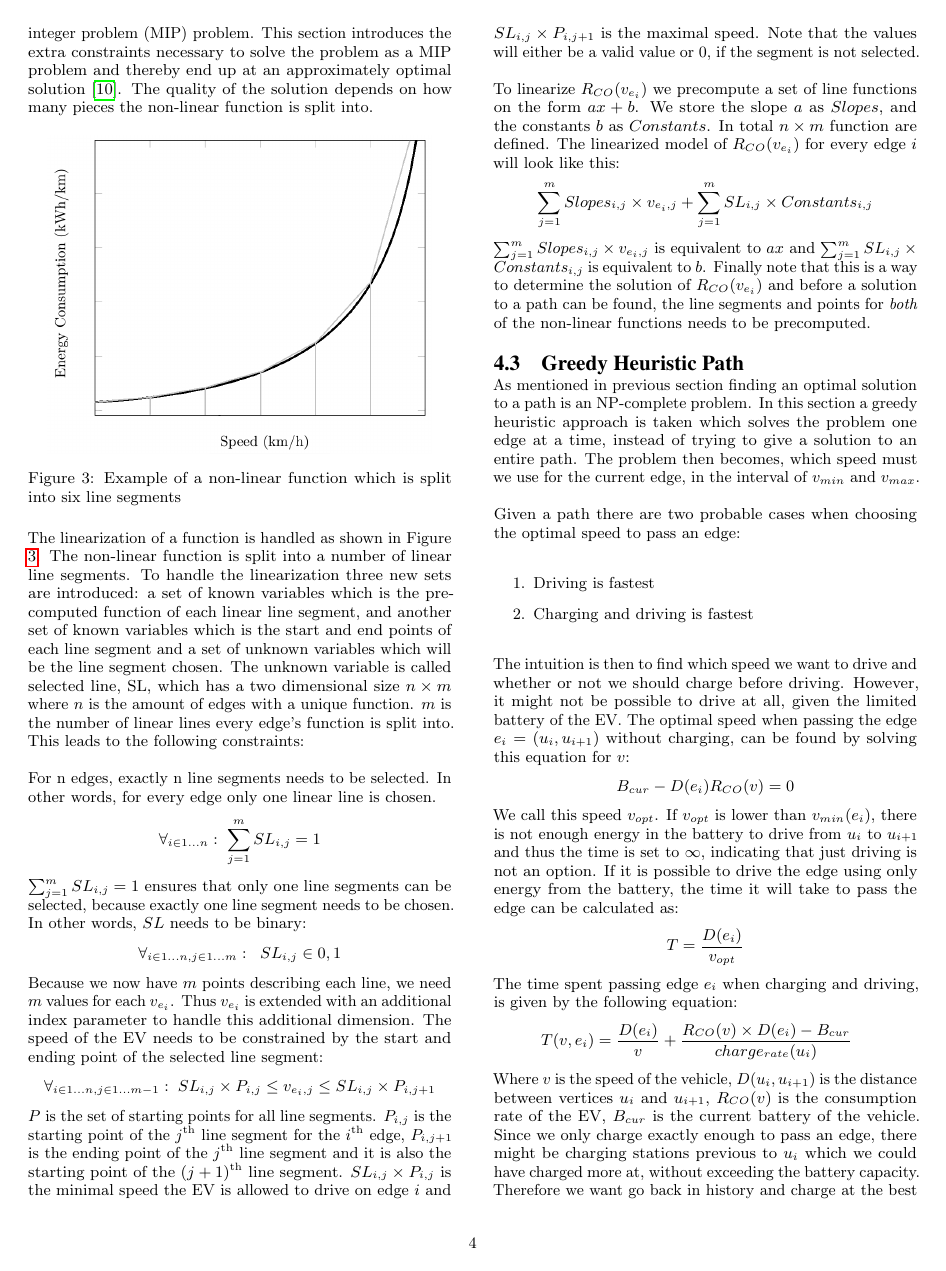
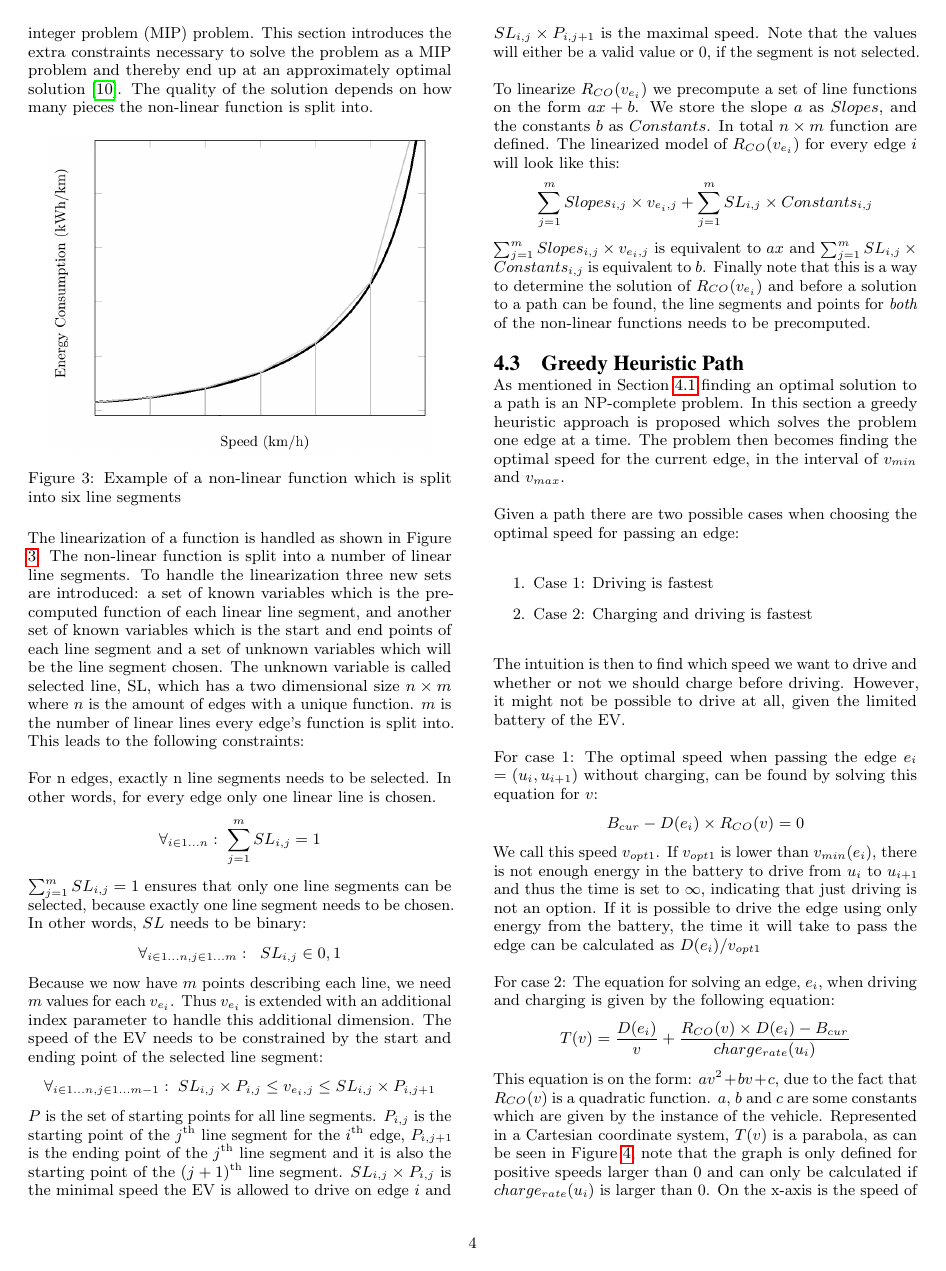
Before and after one commit to Hestogpony/AAU_BachelorProject, a LaTeX paper (Article/main.tex, which reads Article/content/greedy.tex): page 4 of 10. Compiled offline with pdfLaTeX.

Commit message:
greedy shit

```diff
--- a/Article/content/greedy.tex
+++ b/Article/content/greedy.tex
@@ -1,25 +1,24 @@
 \subsection{Greedy Heuristic Path}\label{sec:greedy}
-As mentioned in previous section finding an optimal solution to a path is an NP-complete problem. In this section a greedy heuristic approach is taken which solves the problem one edge at a time, instead of trying to give a solution to an entire path. The problem then becomes, which speed must we use for the current edge, in the interval of $v_{min}$ and $v_{max}$.
+As mentioned in Section \ref{sec:optiprob} finding an optimal solution to a path is an NP-complete problem. In this section a greedy heuristic approach is proposed which solves the problem one edge at a time. The problem then becomes finding the optimal speed for the current edge, in the interval of $v_{min}$ and $v_{max}$.
 
-Given a path there are two probable cases when choosing the optimal speed to pass an edge:
+Given a path there are two possible cases when choosing the optimal speed for passing an edge:
 \begin{enumerate}
-	\item Driving is fastest
-	\item Charging and driving is fastest
+	\item Case 1: Driving is fastest
+	\item Case 2: Charging and driving is fastest
 \end{enumerate}
+The intuition is then to find which speed we want to drive and whether or not we should charge before driving. However, it might not be possible to drive at all, given the limited battery of the EV.
 
-The intuition is then to find which speed we want to drive and whether or not we should charge before driving. However, it might not be possible to drive at all, given the limited battery of the EV. The optimal speed when passing the edge $e_i$ = $(u_i, u_{i+1})$ without charging, can be found by solving this equation for $v$:
-\[B_{cur} - D(e_i)  R_{CO}(v) = 0\]
-We call this speed $v_{opt}$. If $v_{opt}$ is lower than $v_{min}(e_i)$, there is not enough energy in the battery to drive from $u_i$ to $u_{i+1}$ and thus the time is set to $\infty$, indicating that just driving is not an option. If it is possible to drive the edge using only energy from the battery, the time it will take to pass the edge can be calculated as:
- \[T = \frac{D(e_i)}{v_{opt}} \]
-The time spent passing edge $e_i$ when charging and driving, is given by the following equation:
+For case 1: The optimal speed when passing the edge $e_i$ = $(u_i, u_{i+1})$ without charging, can be found by solving this equation for $v$:
+\[B_{cur} - D(e_i) \times R_{CO}(v) = 0\]
+We call this speed $v_{opt1}$. If $v_{opt1}$ is lower than $v_{min}(e_i)$, there is not enough energy in the battery to drive from $u_i$ to $u_{i+1}$ and thus the time is set to $\infty$, indicating that just driving is not an option. If it is possible to drive the edge using only energy from the battery, the time it will take to pass the edge can be calculated as $D(e_i) / v_{opt1}$
+
+For case 2: The equation for solving an edge, $e_i$, when driving and charging is given by the following equation:
 \begin{equation*}
 \begin{aligned}
- & T(v,e_i) = \frac{D(e_i)}{v} + \frac{R_{CO}(v) \times D(e_i) - B_{cur}}{charge_{rate}(u_{i})}
+T(v) = \frac{D(e_i)}{v} + \frac{R_{CO}(v) \times D(e_i) - B_{cur}}{charge_{rate}(u_{i})}
 \end{aligned}
 \end{equation*}
-Where $v$ is the speed of the vehicle, $D(u_i, u_{i+1})$ is the distance between vertices $u_i$ and $u_{i+1}$, $R_{CO}(v)$ is the consumption rate of the EV, $B_{cur}$ is the current battery of the vehicle. Since we only charge exactly enough to pass an edge, there might be charging stations previous to $u_i$ which we could have charged more at, without exceeding the battery capacity. Therefore we want go back in history and charge at the best previous charging stations, until we have enough energy to pass edge $e_i$. This is done by $charge_{rate}(u_i)$ which gives the charge rate of the best charging station previous to $u_{i}$ or the charge rate of $u_i$ if $u_i$ is a better charging station than any of the charging stations prior to $u_i$. The charging stations that can be used, is of course only those which are within the EV's battery range.
-
-The above equation yields a function of the form: $av^2 + bv + c$, due to the fact that $R_{CO}(v)$ is a quadratic function. $a$, $b$ and $c$ are some constants which are given by the instance of the vehicle. Represented in a Cartesian coordinate system, $T(v,(u_i, u_{i+1})))$ is a parabola, as can be seen in Figure \ref{fig:graph}, note that the graph is only defined for positive speeds larger than $0$ and can only be calculated if $charge_{rate}(u_{i+1})$ is larger than $0$. On the x-axis is the speed of the vehicle and on the y-axis is the time spent. The turning point of the graph represents the optimal speed to drive for the given edge, denoted as $v_{opt}(e)$. The turning point is easily calculated by finding a tangent line with a slope of $0$. If $v_{opt}(e)$ is smaller than $v_{min}(e)$, then $v_{min}(e)$ defines the optimal speed for the edge. Similarly if $v_{opt}(e)$ is larger than $v_{max}(e)$, $v_{max}(e)$ defines the optimal speed for the edge. If $v_{opt}(e) = v_{min}(e)$ there might be a possibility that driving and charging is not an option.
+This equation is on the form: $av^2 + bv + c$, due to the fact that $R_{CO}(v)$ is a quadratic function. $a$, $b$ and $c$ are some constants which are given by the instance of the vehicle. Represented in a Cartesian coordinate system, $T(v)$ is a parabola, as can be seen in Figure \ref{fig:graph}, note that the graph is only defined for positive speeds larger than $0$ and can only be calculated if $charge_{rate}(u_{i})$ is larger than $0$. On the x-axis is the speed of the vehicle and on the y-axis is the time spent. The turning point of the graph represents the optimal speed, $v_{opt2}$, to pass $e_i$. The turning point is easily calculated by finding a tangent line with a slope of $0$.
 
 \begin{figure}[!htb]
 \label{fig:graph}
```
Also changed, not shown: Article/content/greedy.tex (9 more changed lines).
